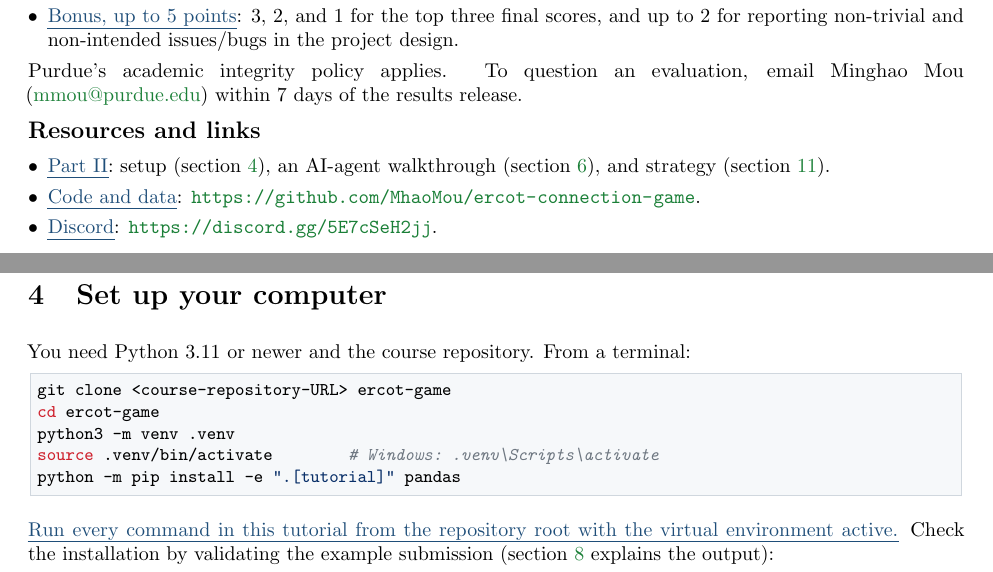
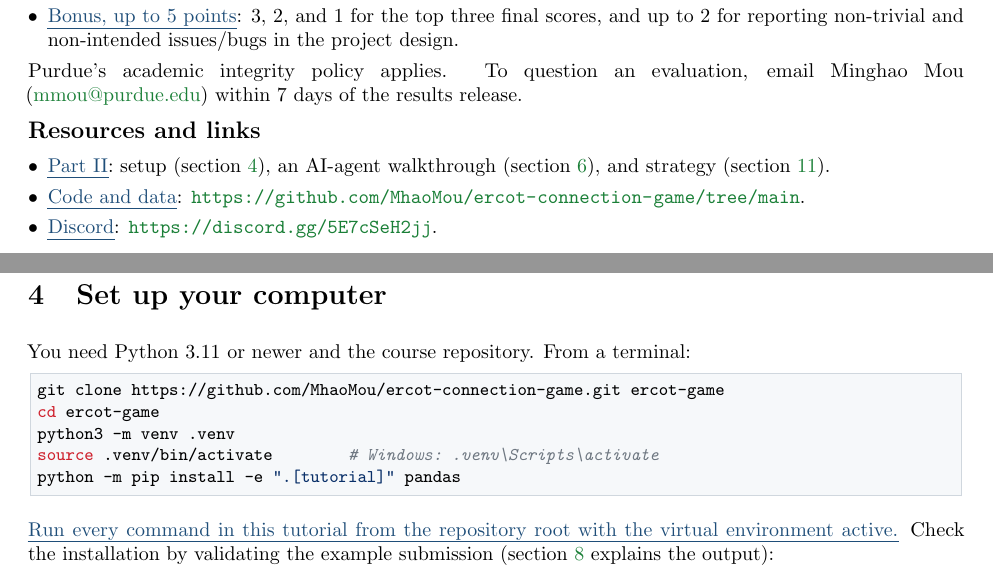
Before and after one commit to MhaoMou/ercot-connection-game, a LaTeX document (docs/student_tutorial/main.tex): two parts of pages 2 and 10 of 36, joined at a grey line, cut so that both start at the same text. Compiled offline with pdfLaTeX.

Commit message:
Link the tutorial and project to the repository's main branch
Co-Authored-By: Claude Opus 5.5 <noreply@anthropic.com>

```diff
--- a/docs/student_tutorial/main.tex
+++ b/docs/student_tutorial/main.tex
@@ -264,7 +264,7 @@ Minghao Mou (\href{mailto:mmou@purdue.edu}{mmou@purdue.edu}) within 7 days of th
 \begin{itemize}[leftmargin=*]
   \item \alert{Part II}: setup (\cref{sec:setup}), an AI-agent walkthrough (\cref{sec:agent}), and strategy (\cref{sec:strategy}).
   \item \alert{Code and data}:
-    \url{https://github.com/MhaoMou/ercot-connection-game}.
+    \url{https://github.com/MhaoMou/ercot-connection-game/tree/main}.
   \item \alert{Discord}: \url{https://discord.gg/5E7cSeH2jj}.
 \end{itemize}
 \endgroup
@@ -871,7 +872,7 @@ discharge in a third hour until it has charged. It must also return to exactly
 
 You need Python 3.11 or newer and the course repository. From a terminal:
 \begin{lstlisting}[language=bash]
-git clone <course-repository-URL> ercot-game
+git clone https://github.com/MhaoMou/ercot-connection-game.git ercot-game
 cd ercot-game
 python3 -m venv .venv
 source .venv/bin/activate        # Windows: .venv\Scripts\activate
```
Also changed, not shown: docs/student_tutorial/assignment.tex (+1 -1 lines), docs/student_tutorial/tutorial.pdf, docs/student_tutorial/main.tex (3 more changed lines).
